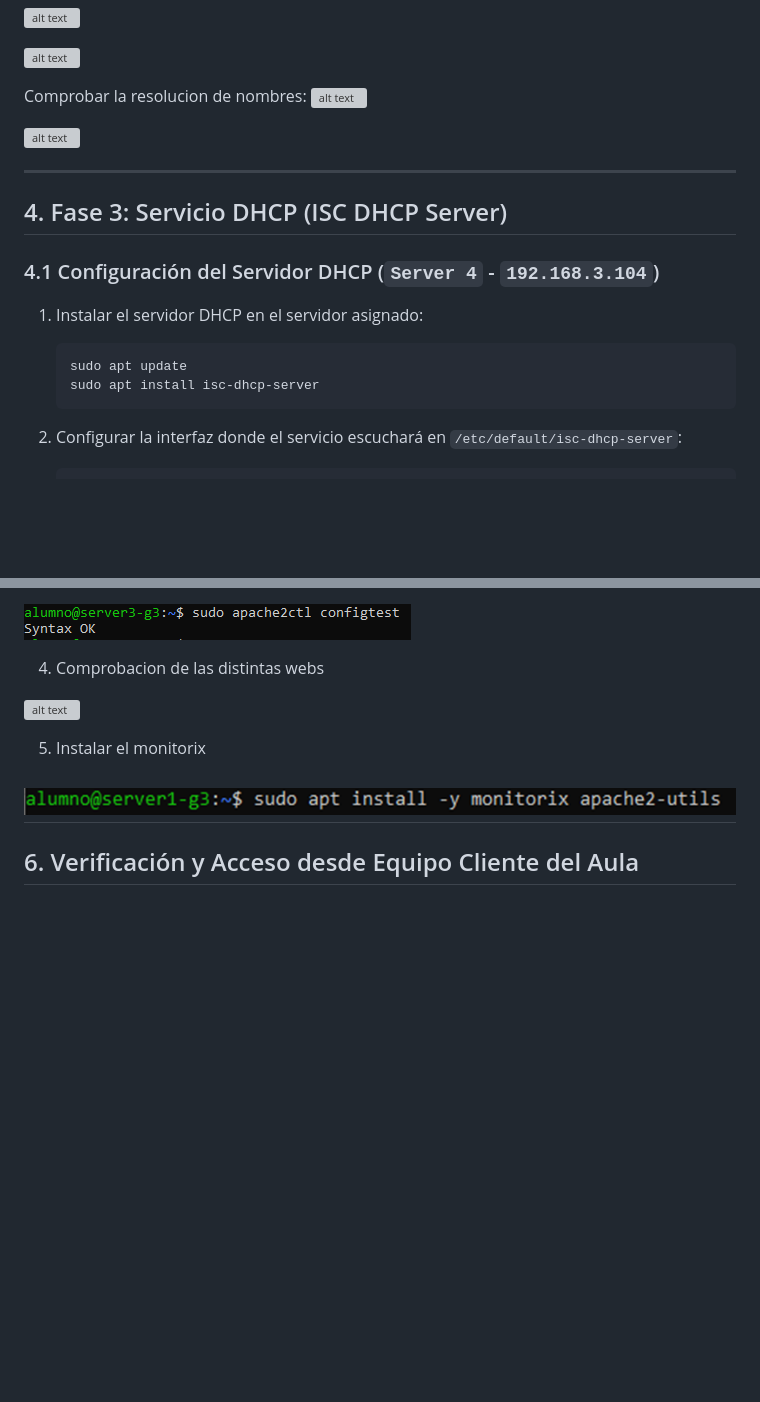
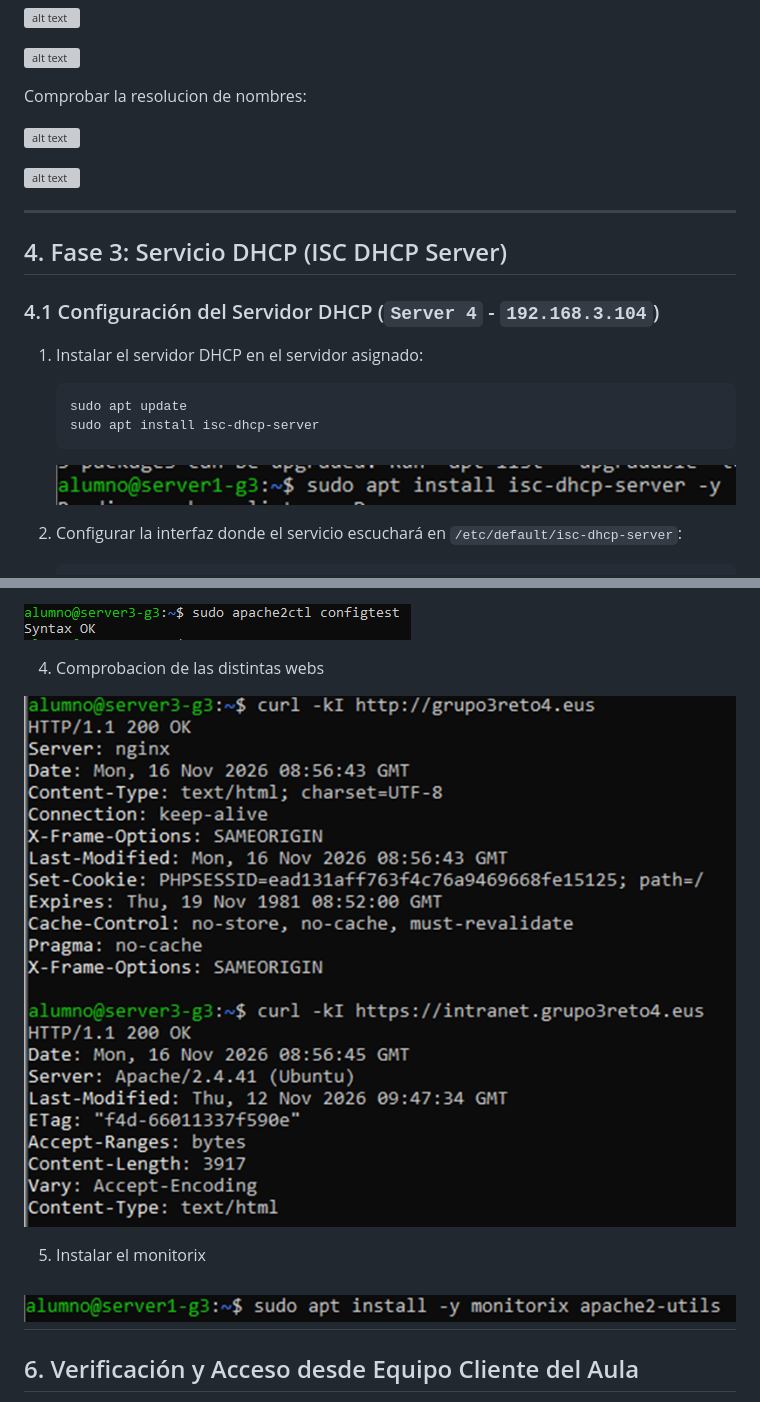
Before and after one commit to Merininho/Reto4-g3, a Markdown page: informe/informe.md, 2 parts joined by grey strips. GitHub-like rendering; pictures changed too: informe/imagen-65.png (added), informe/imagen-66.png (added); blank space fills up the shorter version; grey boxes are pictures that could not be loaded.

Commit message:
Documentacion de redes

````diff
--- a/informe/informe.md
+++ b/informe/informe.md
@@ -278,6 +278,7 @@ Instalar bind9 en el servidor maestro
 ![alt text](imagen-36.png)
 
 Comprobar la resolucion de nombres:
+
 ![alt text](imagen-37.png)
 
 ![alt text](imagen-38.png)
@@ -294,6 +295,8 @@ Comprobar la resolucion de nombres:
    sudo apt update
    sudo apt install isc-dhcp-server
    ```
+
+   ![alt text](imagen-65.png)
 
 2. Configurar la interfaz donde el servicio escuchará en `/etc/default/isc-dhcp-server`:
 
@@ -415,7 +420,7 @@ Activar y reiniciar
 
 4. Comprobacion de las distintas webs
 
-![alt text](imagen-58.png)
+![alt text](imagen-66.png)
 
 5. Instalar el monitorix
 
````
Also changed, not shown: other parts of informe/informe.md (+5 -3 lines).
